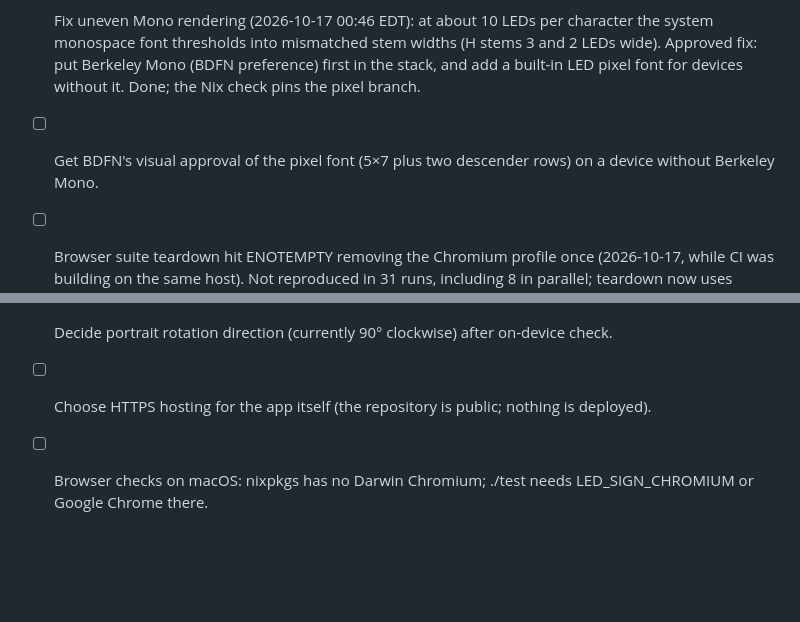
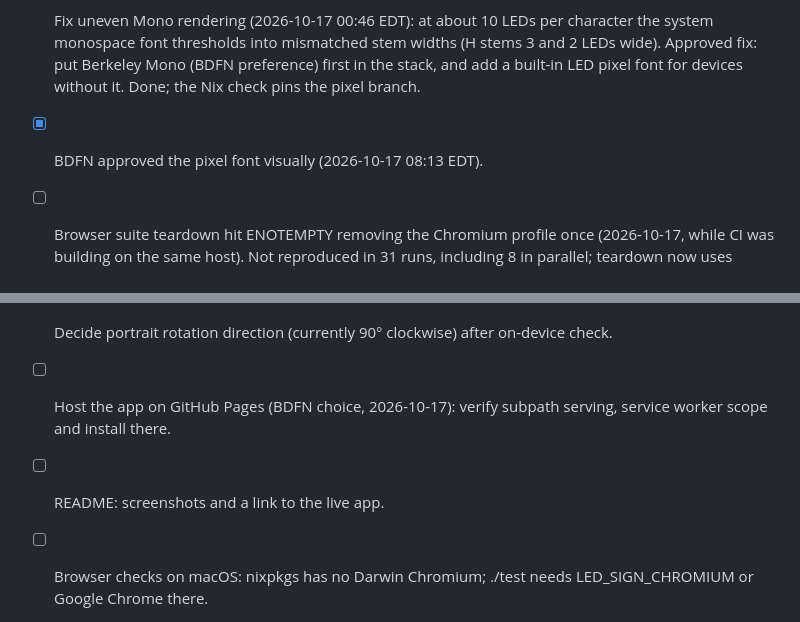
Before and after one commit to pmarreck/led_sign, a Markdown page: PLAN.md, 2 parts joined by grey strips. GitHub-like rendering; blank space fills up the shorter version.

```diff
--- a/PLAN.md
+++ b/PLAN.md
@@ -8,12 +8,13 @@
 - [x] Verify Nix package and complete tests, then inspect a real browser rendering (headless Chromium screenshots). (2026-10-16 20:03 EDT)
 - [x] BDFN reviewed the running app: layout approved (2026-10-17 00:30 EDT); the Mono font renders unevenly.
 - [x] Fix uneven Mono rendering (2026-10-17 00:46 EDT): at about 10 LEDs per character the system monospace font thresholds into mismatched stem widths (H stems 3 and 2 LEDs wide). Approved fix: put Berkeley Mono (BDFN preference) first in the stack, and add a built-in LED pixel font for devices without it. Done; the Nix check pins the pixel branch.
-- [ ] Get BDFN's visual approval of the pixel font (5×7 plus two descender rows) on a device without Berkeley Mono.
+- [x] BDFN approved the pixel font visually (2026-10-17 08:13 EDT).
 - [ ] Browser suite teardown hit ENOTEMPTY removing the Chromium profile once (2026-10-17, while CI was building on the same host). Not reproduced in 31 runs, including 8 in parallel; teardown now uses Browser.close. Reopen if it recurs.
 - [x] Add a `bin/led-sign` command that serves the built app, with CLI tests in ./test and a matching Nix package layout. (2026-10-17 00:29 EDT)
 - [x] Add Mechatron Prime CI targets and the README badge, then provision the webhook. (2026-10-17 00:30 EDT)
 - [x] Review history for private details, then publish the repository publicly on GitHub (BDFN approved 2026-10-17) and confirm the first CI build: 74d1a04 passed in 73 s, badge PASSING. (2026-10-17 00:46 EDT)
 - [ ] Obtain native iPhone visual, Home Screen, rotation, offline and wake-lock verification.
 - [ ] Decide portrait rotation direction (currently 90° clockwise) after on-device check.
-- [ ] Choose HTTPS hosting for the app itself (the repository is public; nothing is deployed).
+- [ ] Host the app on GitHub Pages (BDFN choice, 2026-10-17): verify subpath serving, service worker scope and install there.
+- [ ] README: screenshots and a link to the live app.
 - [ ] Browser checks on macOS: nixpkgs has no Darwin Chromium; ./test needs LED_SIGN_CHROMIUM or Google Chrome there.
```
Also changed, not shown: README.md (+25 -3 lines), docs/editor.png (added), docs/sign-round.png (added), docs/sign-square.png (added), 3 other files.
